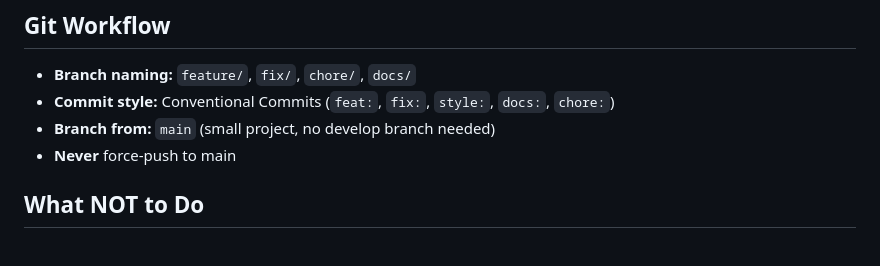
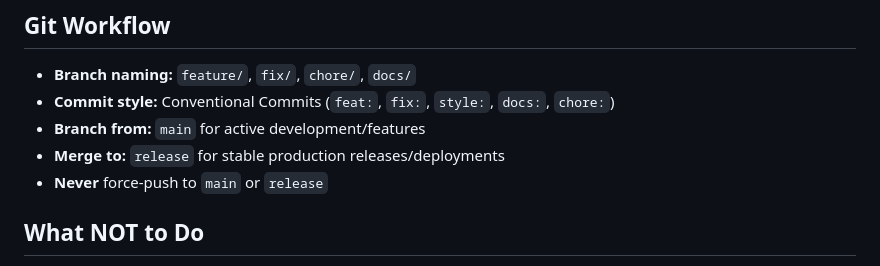
Before and after one commit to alokjaiss/rapid-web-development, a Markdown page: AGENTS.md, the part around the change. Rendered like a GitHub page.

Commit message:
docs: update git workflow branch rules in AGENTS.md to include release branch

```diff
--- a/AGENTS.md
+++ b/AGENTS.md
@@ -98,8 +98,9 @@ Every section follows this pattern:
 ## Git Workflow
 - **Branch naming:** `feature/`, `fix/`, `chore/`, `docs/`
 - **Commit style:** Conventional Commits (`feat:`, `fix:`, `style:`, `docs:`, `chore:`)
-- **Branch from:** `main` (small project, no develop branch needed)
-- **Never** force-push to main
+- **Branch from:** `main` for active development/features
+- **Merge to:** `release` for stable production releases/deployments
+- **Never** force-push to `main` or `release`
 
 ## What NOT to Do
 - Do NOT add external CSS frameworks (no Tailwind, no Bootstrap)
```
